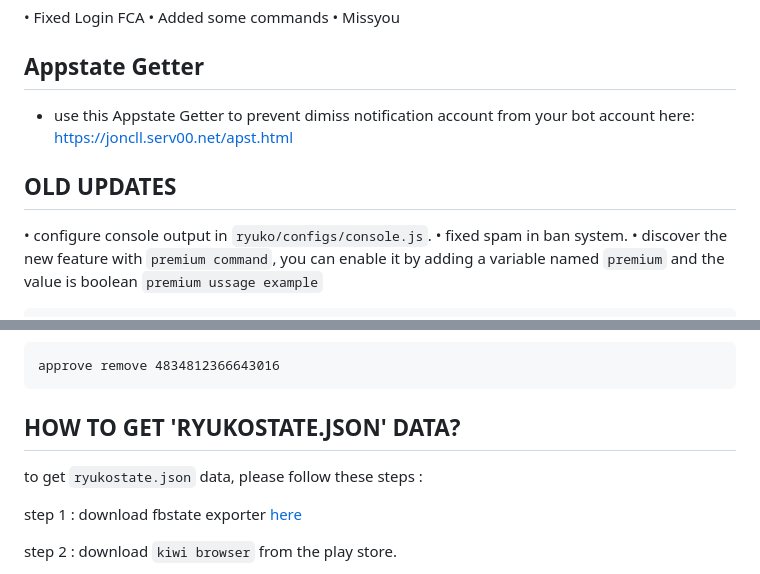
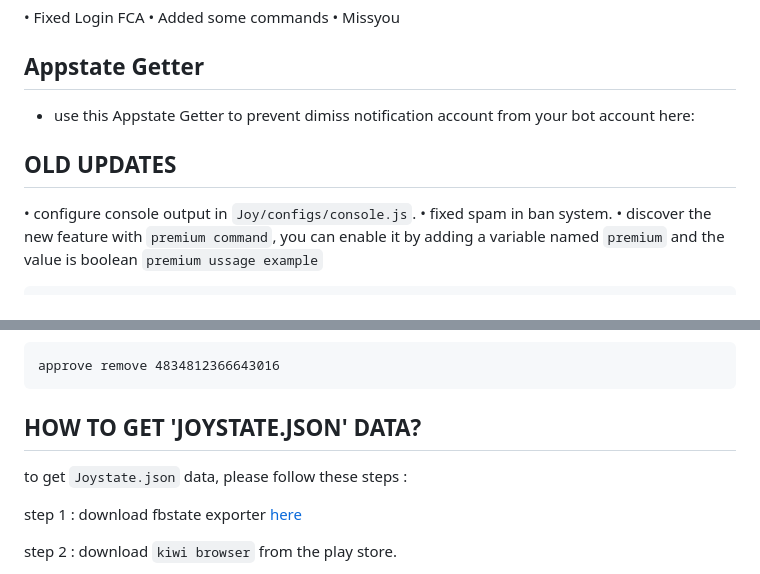
Before and after one commit to rajahmed404/Vudar-Raj, a Markdown page: README.md, 2 parts joined by grey strips. Drawn GitHub-style.

````diff
--- a/README.md
+++ b/README.md
@@ -20,11 +20,11 @@
 ## Appstate Getter
 
 - use this Appstate Getter to prevent dimiss notification account from your bot account
-  here: https://joncll.serv00.net/apst.html
+  here:
 
 ## OLD UPDATES
 
-• configure console output in ``ryuko/configs/console.js``.</br>
+• configure console output in ``Joy/configs/console.js``.</br>
 • fixed spam in ban system.</br>
 • discover the new feature with ```premium command```, you can enable it by adding a variable named ```premium``` and the value is boolean</br></br>
 ```premium ussage example```
@@ -77,9 +77,9 @@ remove box from approved list
 approve remove 4834812366643016
 ```
 
-## HOW TO GET 'RYUKOSTATE.JSON' DATA?
+## HOW TO GET 'JOYSTATE.JSON' DATA?
 
-to get ``ryukostate.json`` data, please follow these steps :</br>
+to get ``Joystate.json`` data, please follow these steps :</br>
 
 step 1 : download fbstate exporter [here](https://www.mediafire.com/file/vyy6jbo7ul2d3th/fbstate_exporter-1.0.xpi+(1).zip/file)</br>
 
````
